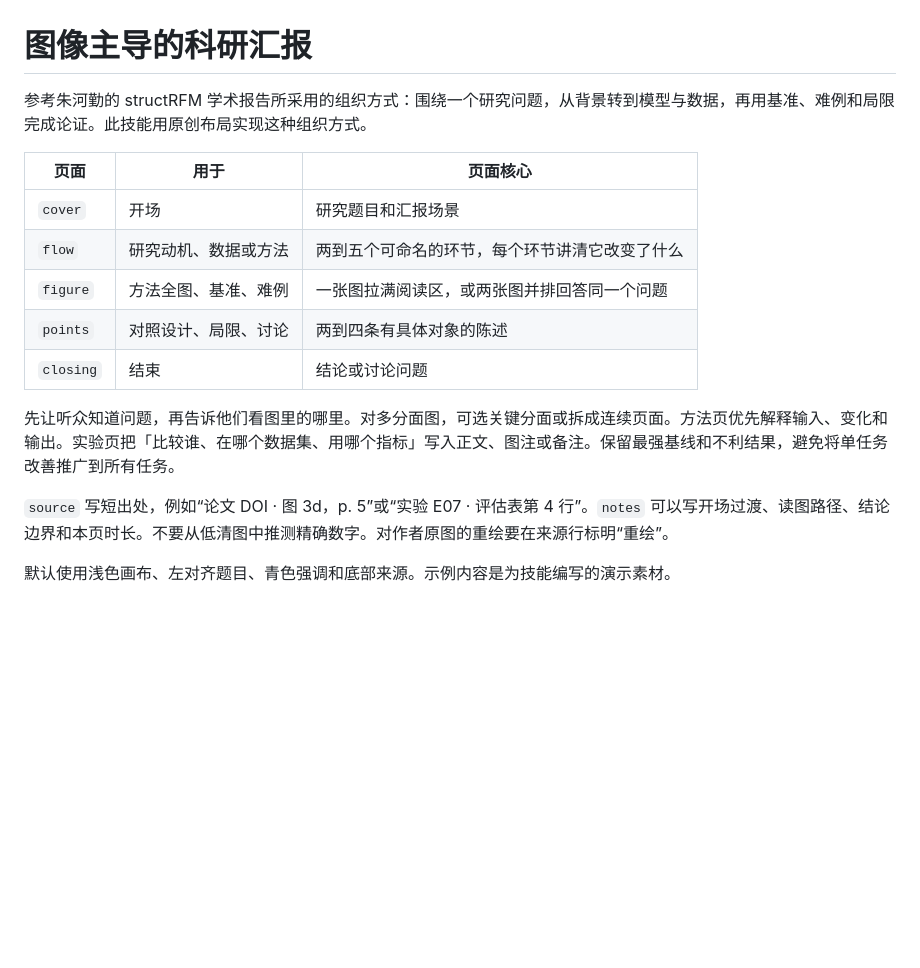
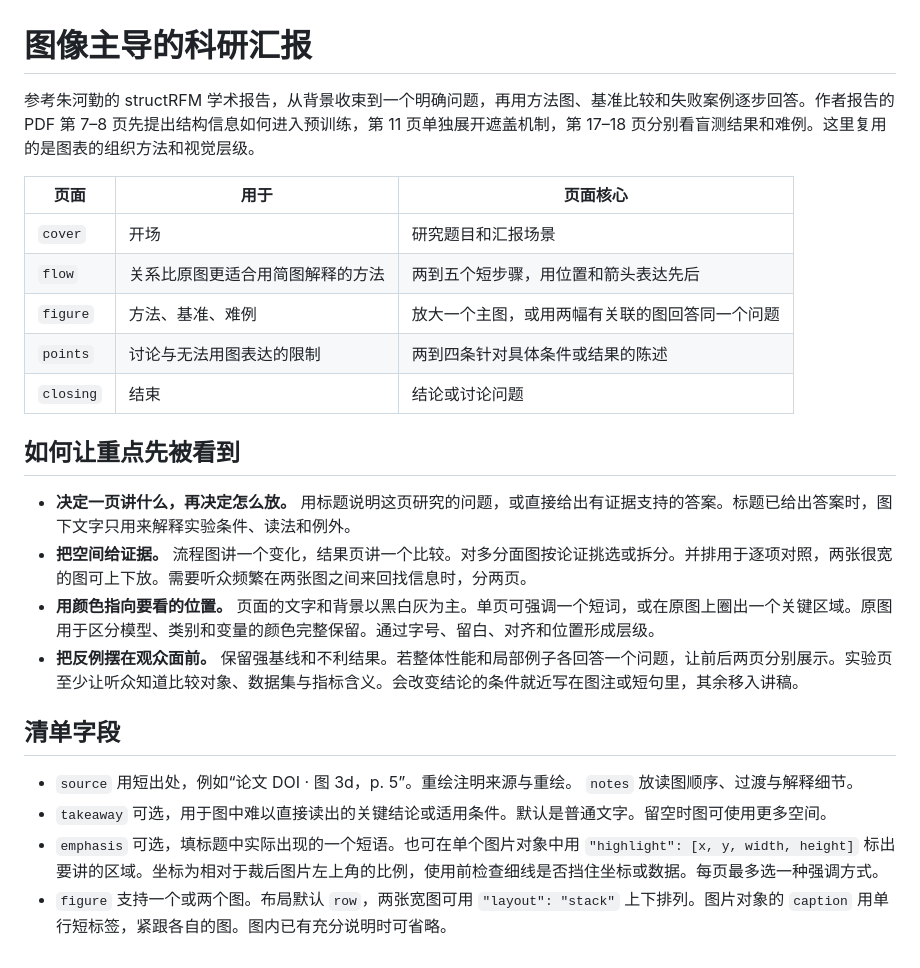
Before and after one commit to yrha3/research-talk-ppt, a Markdown page: references/layouts.md, the part around the change. Rendered like a GitHub page; blank space fills up the shorter version.

```diff
--- a/references/layouts.md
+++ b/references/layouts.md
@@ -1,17 +1,25 @@
 # 图像主导的科研汇报
 
-参考朱河勤的 structRFM 学术报告所采用的组织方式：围绕一个研究问题，从背景转到模型与数据，再用基准、难例和局限完成论证。此技能用原创布局实现这种组织方式。
+参考朱河勤的 structRFM 学术报告，从背景收束到一个明确问题，再用方法图、基准比较和失败案例逐步回答。作者报告的 PDF 第 7–8 页先提出结构信息如何进入预训练，第 11 页单独展开遮盖机制，第 17–18 页分别看盲测结果和难例。这里复用的是图表的组织方法和视觉层级。
 
 | 页面 | 用于 | 页面核心 |
 | --- | --- | --- |
 | `cover` | 开场 | 研究题目和汇报场景 |
-| `flow` | 研究动机、数据或方法 | 两到五个可命名的环节，每个环节讲清它改变了什么 |
-| `figure` | 方法全图、基准、难例 | 一张图拉满阅读区，或两张图并排回答同一个问题 |
-| `points` | 对照设计、局限、讨论 | 两到四条有具体对象的陈述 |
+| `flow` | 关系比原图更适合用简图解释的方法 | 两到五个短步骤，用位置和箭头表达先后 |
+| `figure` | 方法、基准、难例 | 放大一个主图，或用两幅有关联的图回答同一个问题 |
+| `points` | 讨论与无法用图表达的限制 | 两到四条针对具体条件或结果的陈述 |
 | `closing` | 结束 | 结论或讨论问题 |
 
-先让听众知道问题，再告诉他们看图里的哪里。对多分面图，可选关键分面或拆成连续页面。方法页优先解释输入、变化和输出。实验页把「比较谁、在哪个数据集、用哪个指标」写入正文、图注或备注。保留最强基线和不利结果，避免将单任务改善推广到所有任务。
+## 如何让重点先被看到
 
-`source` 写短出处，例如“论文 DOI · 图 3d，p. 5”或“实验 E07 · 评估表第 4 行”。`notes` 可以写开场过渡、读图路径、结论边界和本页时长。不要从低清图中推测精确数字。对作者原图的重绘要在来源行标明“重绘”。
+- **决定一页讲什么，再决定怎么放。** 用标题说明这页研究的问题，或直接给出有证据支持的答案。标题已给出答案时，图下文字只用来解释实验条件、读法和例外。
+- **把空间给证据。** 流程图讲一个变化，结果页讲一个比较。对多分面图按论证挑选或拆分。并排用于逐项对照，两张很宽的图可上下放。需要听众频繁在两张图之间来回找信息时，分两页。
+- **用颜色指向要看的位置。** 页面的文字和背景以黑白灰为主。单页可强调一个短词，或在原图上圈出一个关键区域。原图用于区分模型、类别和变量的颜色完整保留。通过字号、留白、对齐和位置形成层级。
+- **把反例摆在观众面前。** 保留强基线和不利结果。若整体性能和局部例子各回答一个问题，让前后两页分别展示。实验页至少让听众知道比较对象、数据集与指标含义。会改变结论的条件就近写在图注或短句里，其余移入讲稿。
 
-默认使用浅色画布、左对齐题目、青色强调和底部来源。示例内容是为技能编写的演示素材。
+## 清单字段
+
+- `source` 用短出处，例如“论文 DOI · 图 3d，p. 5”。重绘注明来源与重绘。 `notes` 放读图顺序、过渡与解释细节。
+- `takeaway` 可选，用于图中难以直接读出的关键结论或适用条件。默认是普通文字。留空时图可使用更多空间。
+- `emphasis` 可选，填标题中实际出现的一个短语。也可在单个图片对象中用 `"highlight": [x, y, width, height]` 标出要讲的区域。坐标为相对于裁后图片左上角的比例，使用前检查细线是否挡住坐标或数据。每页最多选一种强调方式。
+- `figure` 支持一个或两个图。布局默认 `row`，两张宽图可用 `"layout": "stack"` 上下排列。图片对象的 `caption` 用单行短标签，紧跟各自的图。图内已有充分说明时可省略。
```
Also changed, not shown: README.md (+5 -1 lines), SKILL.md (+6 -6 lines), examples/group-scores.png, examples/preview.png (added), 2 other files.
